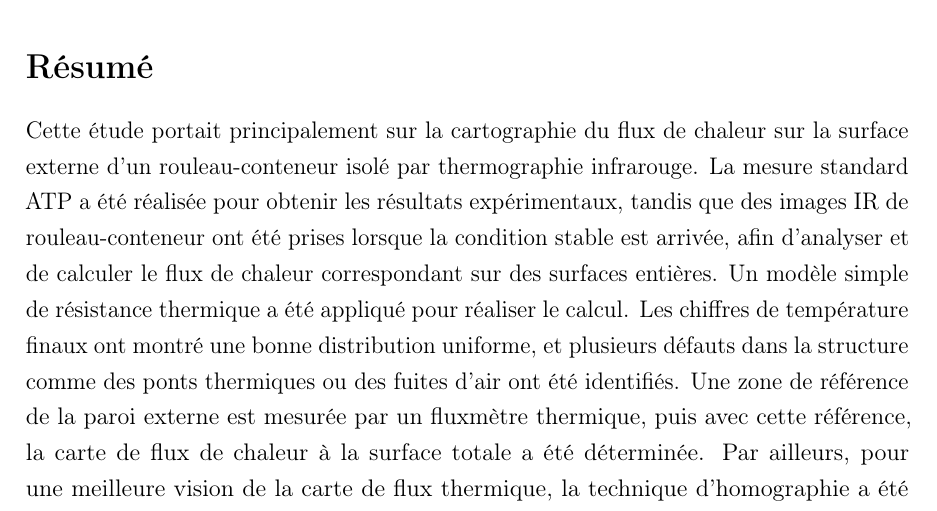
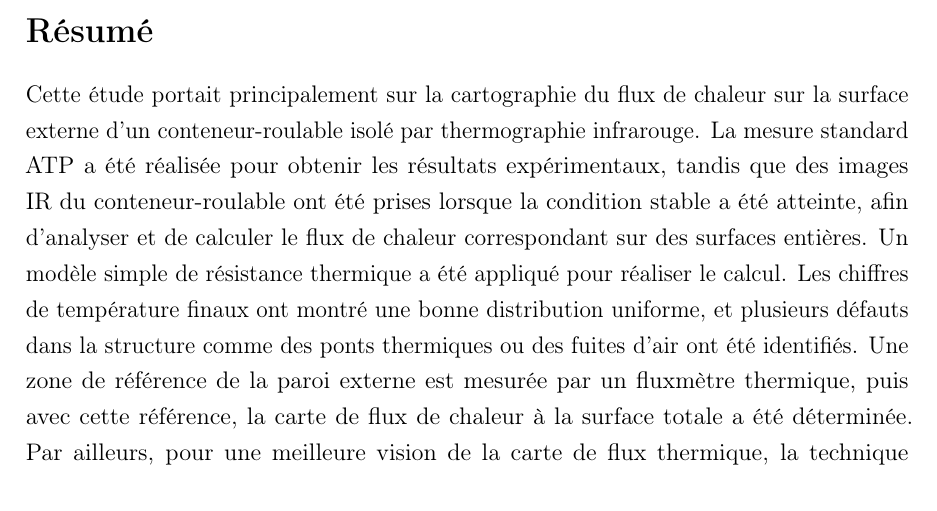
Before and after one commit to Crescent-Saturn/PhD_grind, a LaTeX thesis (gabarit-doctorat.tex, which reads main/chapitre2.tex): part of page 45 of 68, cut so that both start at the same text. Compiled offline with pdfLaTeX.

Commit message:
résumé minor XM

```diff
--- a/main/chapitre2.tex
+++ b/main/chapitre2.tex
@@ -10,8 +10,8 @@ In the second research, a panoramic view of the heat flux on the internal surfac
 The results of this study were presented at an oral session of the 24th IIR International Congress of Refrigeration 2015 Yokohama, Japan.
 
 \section*{Résumé}
-Cette étude portait principalement sur la cartographie du flux de chaleur sur la surface externe d'un rouleau-conteneur isolé par thermographie infrarouge.
-La mesure standard ATP a été réalisée pour obtenir les résultats expérimentaux, tandis que des images IR de rouleau-conteneur ont été prises lorsque la condition stable est arrivée, afin d'analyser et de calculer le flux de chaleur correspondant sur des surfaces entières. Un modèle simple de résistance thermique a été appliqué pour réaliser le calcul. Les chiffres de température finaux ont montré une bonne distribution uniforme, et plusieurs défauts dans la structure comme des ponts thermiques ou des fuites d'air ont été identifiés. Une zone de référence de la paroi externe est mesurée par un fluxmètre thermique, puis avec cette référence, la carte de flux de chaleur à la surface totale a été déterminée. Par ailleurs, pour une meilleure vision de la carte de flux thermique, la technique d'homographie a été réalisée sur les images brutes en appliquant une interpolation bilinéaire à la matrice de transformation projective. La carte de flux de chaleur corrigée finale a été démontrée pour chaque surface, dans laquelle la droite a montré une valeur plus petite que les autres.
+Cette étude portait principalement sur la cartographie du flux de chaleur sur la surface externe d'un conteneur-roulable isolé par thermographie infrarouge.
+La mesure standard ATP a été réalisée pour obtenir les résultats expérimentaux, tandis que des images IR du conteneur-roulable ont été prises lorsque la condition stable a été atteinte, afin d'analyser et de calculer le flux de chaleur correspondant sur des surfaces entières. Un modèle simple de résistance thermique a été appliqué pour réaliser le calcul. Les chiffres de température finaux ont montré une bonne distribution uniforme, et plusieurs défauts dans la structure comme des ponts thermiques ou des fuites d'air ont été identifiés. Une zone de référence de la paroi externe est mesurée par un fluxmètre thermique, puis avec cette référence, la carte de flux de chaleur à la surface totale a été déterminée. Par ailleurs, pour une meilleure vision de la carte de flux thermique, la technique d'homographie a été réalisée sur les images brutes en appliquant une interpolation bilinéaire à la matrice de transformation projective. La carte de flux de chaleur corrigée finale a été démontrée pour chaque surface, dans laquelle la droite a montré une valeur plus petite que les autres.
 
 \section*{Abstract}
 This work mainly focused on mapping the heat flux on the external surface of an insulated roll-container by infrared thermography technique. The ATP standard measurement was performed to obtain the experimental results, meanwhile IR images of roll-container have been taken when the steady condition arrived, in order to analyze and compute the corresponding heat flux on entire surfaces. A simple thermal resistance model has been applied to realize the computation. Final temperature figures showed a good uniform distribution, and several defects in the structure like thermal bridges or air leakages have been identified. A reference zone of the external wall is measured by a thermal flux meter, then with that reference the whole surface heat flux map have been figured out. Besides, for a better view of the heat flux map, the homography technique has been performed into the raw images by applying a bilinear interpolation with the projective transformation matrix. The final corrected heat flux map has been demonstrated for each surface, in which the right one showed a smaller value than the others.
```
Also changed, not shown: main/chapitre4.tex (+1 -1 lines).
